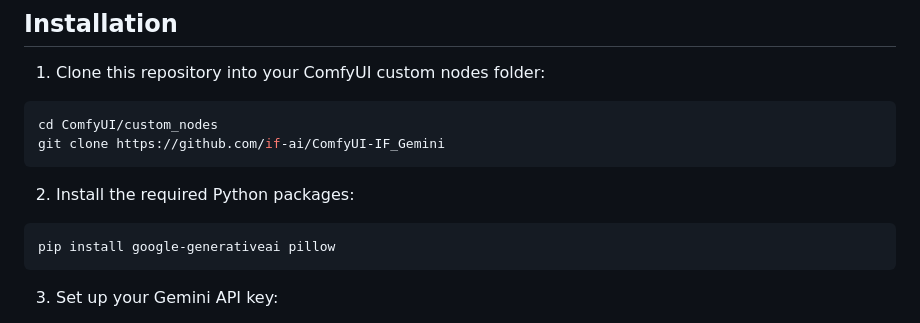
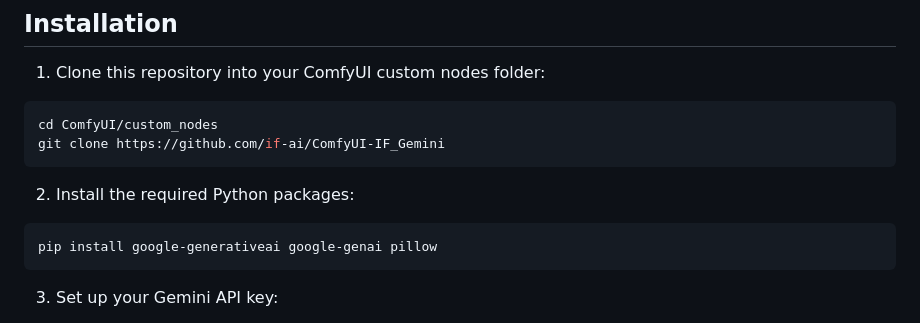
Before and after one commit to if-ai/ComfyUI-IF_Gemini, a Markdown page: README.md, the part around the change. Drawn GitHub-style.

````diff
--- a/README.md
+++ b/README.md
@@ -21,7 +21,7 @@ git clone https://github.com/if-ai/ComfyUI-IF_Gemini
 
 2. Install the required Python packages:
 ```bash
-pip install google-generativeai pillow
+pip install google-generativeai google-genai pillow
 ```
 
 3. Set up your Gemini API key:
````
